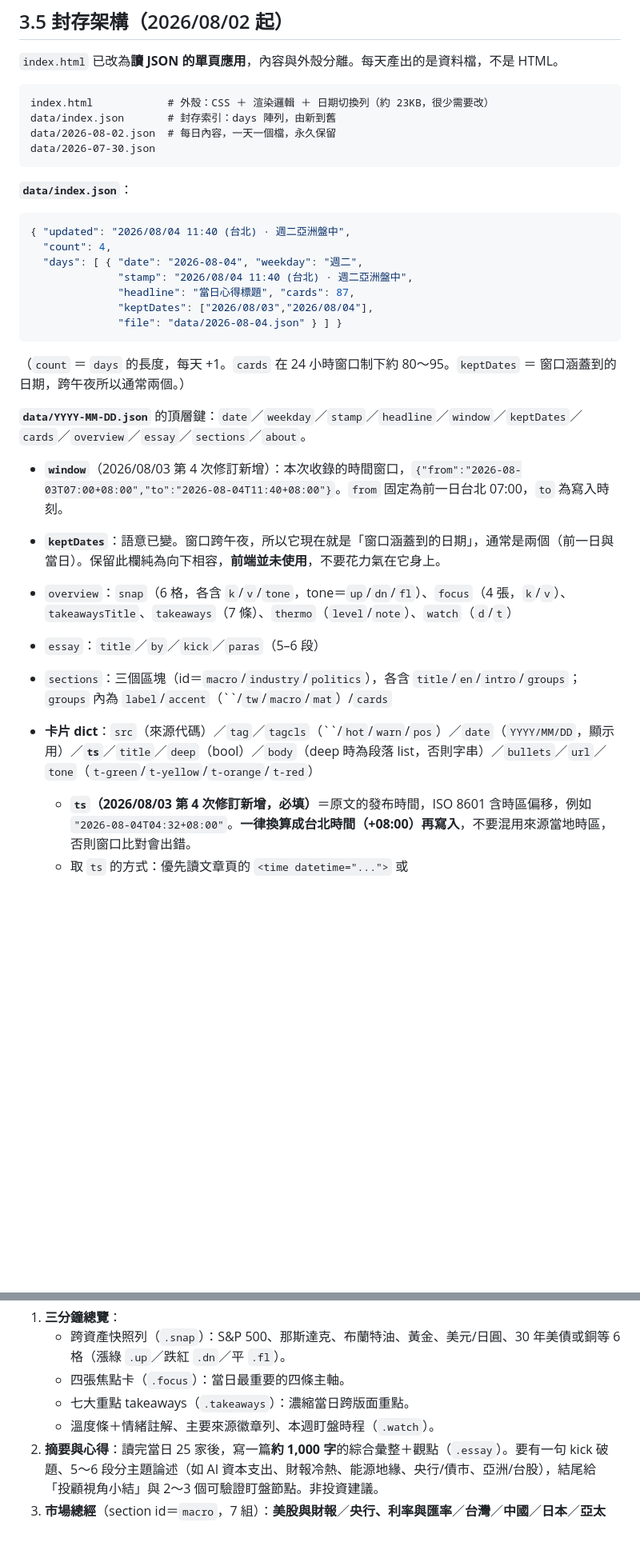
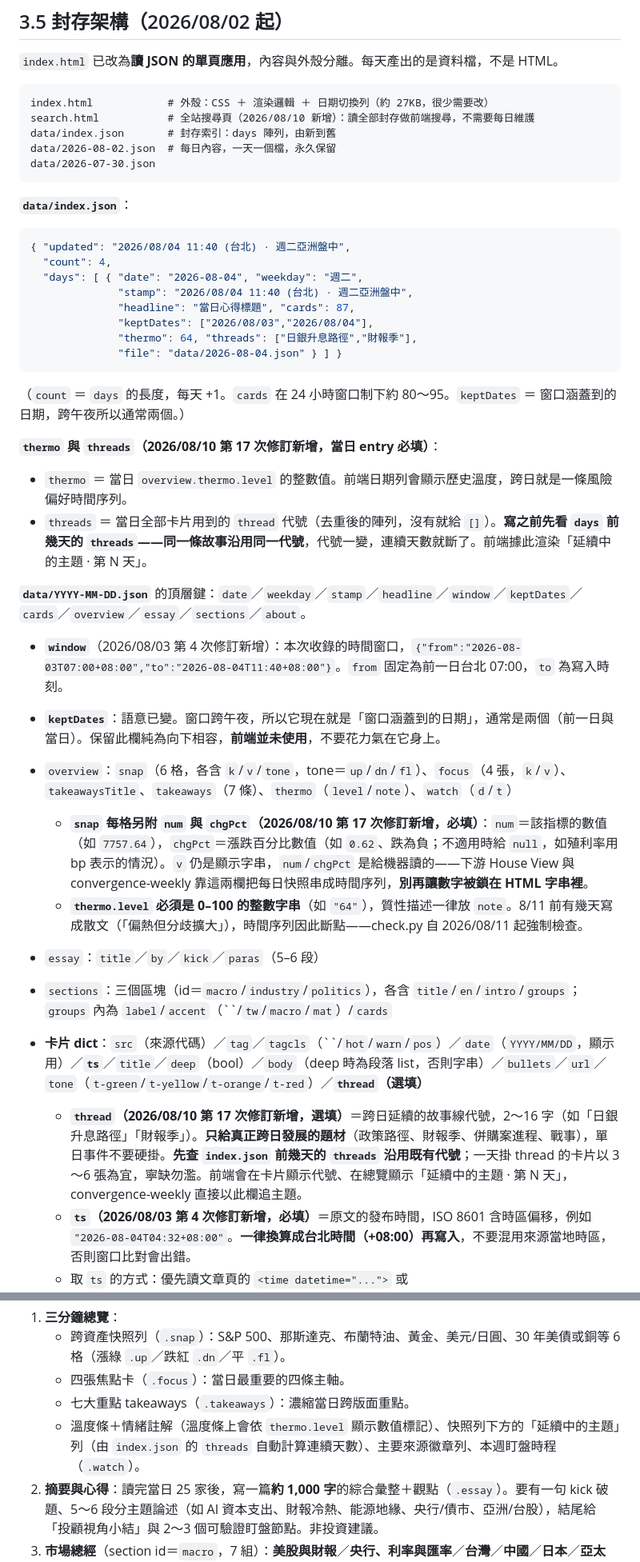
Before and after one commit to GunDamnBoy/advisory-knowledge-hub, a Markdown page: AGENT_BRIEF.md, 2 parts joined by grey strips. Shown at 80% size. Drawn GitHub-style; blank space fills up the shorter version.

Commit message:
chore: update 2026-08-10 14:11

````diff
--- a/AGENT_BRIEF.md
+++ b/AGENT_BRIEF.md
@@ -210,7 +210,8 @@ The Economist 是**週刊**，但與 SemiAnalysis 的「純週更」不同，它
 `index.html` 已改為**讀 JSON 的單頁應用**，內容與外殼分離。每天產出的是資料檔，不是 HTML。
 
 ```
-index.html            # 外殼：CSS ＋ 渲染邏輯 ＋ 日期切換列（約 23KB，很少需要改）
+index.html            # 外殼：CSS ＋ 渲染邏輯 ＋ 日期切換列（約 27KB，很少需要改）
+search.html           # 全站搜尋頁（2026/08/10 新增）：讀全部封存做前端搜尋，不需要每日維護
 data/index.json       # 封存索引：days 陣列，由新到舊
 data/2026-08-02.json  # 每日內容，一天一個檔，永久保留
 data/2026-07-30.json
@@ -225,10 +226,15 @@ data/2026-07-30.json
               "stamp": "2026/08/04 11:40 (台北) · 週二亞洲盤中",
               "headline": "當日心得標題", "cards": 87,
               "keptDates": ["2026/08/03","2026/08/04"],
+              "thermo": 64, "threads": ["日銀升息路徑","財報季"],
               "file": "data/2026-08-04.json" } ] }
 ```
 
 （`count` ＝ `days` 的長度，每天 +1。`cards` 在 24 小時窗口制下約 80～95。`keptDates` ＝ 窗口涵蓋到的日期，跨午夜所以通常兩個。）
+
+**`thermo` 與 `threads`（2026/08/10 第 17 次修訂新增，當日 entry 必填）**：
+- `thermo` ＝ 當日 `overview.thermo.level` 的整數值。前端日期列會顯示歷史溫度，跨日就是一條風險偏好時間序列。
+- `threads` ＝ 當日全部卡片用到的 `thread` 代號（去重後的陣列，沒有就給 `[]`）。**寫之前先看 `days` 前幾天的 `threads`——同一條故事沿用同一代號**，代號一變，連續天數就斷了。前端據此渲染「延續中的主題 · 第 N 天」。
 
 **`data/YYYY-MM-DD.json`** 的頂層鍵：`date`／`weekday`／`stamp`／`headline`／`window`／`keptDates`／`cards`／`overview`／`essay`／`sections`／`about`。
 
@@ -236,9 +242,12 @@ data/2026-07-30.json
 - **`keptDates`**：語意已變。窗口跨午夜，所以它現在就是「窗口涵蓋到的日期」，通常是兩個（前一日與當日）。保留此欄純為向下相容，**前端並未使用**，不要花力氣在它身上。
 
 - `overview`：`snap`（6 格，各含 `k`/`v`/`tone`，tone＝`up`/`dn`/`fl`）、`focus`（4 張，`k`/`v`）、`takeawaysTitle`、`takeaways`（7 條）、`thermo`（`level`/`note`）、`watch`（`d`/`t`）
+  - **`snap` 每格另附 `num` 與 `chgPct`（2026/08/10 第 17 次修訂新增，必填）**：`num`＝該指標的數值（如 `7757.64`），`chgPct`＝漲跌百分比數值（如 `0.62`、跌為負；不適用時給 `null`，如殖利率用 bp 表示的情況）。`v` 仍是顯示字串，`num`/`chgPct` 是給機器讀的——下游 House View 與 convergence-weekly 靠這兩欄把每日快照串成時間序列，**別再讓數字被鎖在 HTML 字串裡**。
+  - **`thermo.level` 必須是 0–100 的整數字串**（如 `"64"`），質性描述一律放 `note`。8/11 前有幾天寫成散文（「偏熱但分歧擴大」），時間序列因此斷點——check.py 自 2026/08/11 起強制檢查。
 - `essay`：`title`／`by`／`kick`／`paras`（5–6 段）
 - `sections`：三個區塊（id＝`macro`/`industry`/`politics`），各含 `title`/`en`/`intro`/`groups`；`groups` 內為 `label`/`accent`（``/`tw`/`macro`/`mat`）/`cards`
-- **卡片 dict**：`src`（來源代碼）／`tag`／`tagcls`（``/`hot`/`warn`/`pos`）／`date`（`YYYY/MM/DD`，顯示用）／**`ts`**／`title`／`deep`（bool）／`body`（deep 時為段落 list，否則字串）／`bullets`／`url`／`tone`（`t-green`/`t-yellow`/`t-orange`/`t-red`）
+- **卡片 dict**：`src`（來源代碼）／`tag`／`tagcls`（``/`hot`/`warn`/`pos`）／`date`（`YYYY/MM/DD`，顯示用）／**`ts`**／`title`／`deep`（bool）／`body`（deep 時為段落 list，否則字串）／`bullets`／`url`／`tone`（`t-green`/`t-yellow`/`t-orange`/`t-red`）／**`thread`（選填）**
+  - **`thread`（2026/08/10 第 17 次修訂新增，選填）**＝跨日延續的故事線代號，2～16 字（如「日銀升息路徑」「財報季」）。**只給真正跨日發展的題材**（政策路徑、財報季、併購案進程、戰事），單日事件不要硬掛。**先查 `index.json` 前幾天的 `threads` 沿用既有代號**；一天掛 thread 的卡片以 3～6 張為宜，寧缺勿濫。前端會在卡片顯示代號、在總覽顯示「延續中的主題 · 第 N 天」，convergence-weekly 直接以此欄追主題。
   - **`ts`（2026/08/03 第 4 次修訂新增，必填）**＝原文的發布時間，ISO 8601 含時區偏移，例如 `"2026-08-04T04:32+08:00"`。**一律換算成台北時間（+08:00）再寫入**，不要混用來源當地時區，否則窗口比對會出錯。
   - 取 `ts` 的方式：優先讀文章頁的 `<time datetime="...">` 或 `meta[property="article:published_time"]`；讀不到就用文章上顯示的日期時間換算；**連日期都只有「X hours ago」這種相對時間時，以擷取時刻往前推該時數估算，並在 `ts` 後面不做任何標記——但若估算誤差可能跨越窗口起點，寧可不收這篇。**
   - `date` 欄仍必填且必須與 `ts` 的台北日期一致（前端只顯示 `date`，不讀 `ts`）。
@@ -265,7 +274,7 @@ data/2026-07-30.json
    - 跨資產快照列（`.snap`）：S&P 500、那斯達克、布蘭特油、黃金、美元/日圓、30 年美債或銅等 6 格（漲綠 `.up`／跌紅 `.dn`／平 `.fl`）。
    - 四張焦點卡（`.focus`）：當日最重要的四條主軸。
    - 七大重點 takeaways（`.takeaways`）：濃縮當日跨版面重點。
-   - 溫度條＋情緒註解、主要來源徽章列、本週盯盤時程（`.watch`）。
+   - 溫度條＋情緒註解（溫度條上會依 `thermo.level` 顯示數值標記）、快照列下方的「延續中的主題」列（由 `index.json` 的 `threads` 自動計算連續天數）、主要來源徽章列、本週盯盤時程（`.watch`）。
 2. **摘要與心得**：讀完當日 25 家後，寫一篇**約 1,000 字**的綜合彙整＋觀點（`.essay`）。要有一句 kick 破題、5～6 段分主題論述（如 AI 資本支出、財報冷熱、能源地緣、央行/債市、亞洲/台股），結尾給「投顧視角小結」與 2～3 個可驗證盯盤節點。非投資建議。
 3. **市場總經**（section id＝`macro`，7 組）：**美股與財報**／**央行、利率與匯率**／**台灣**／**中國**／**日本**／**亞太（韓國、印度、東南亞）**／**歐洲**（各分組用 `.group-label`）。
 4. **產業與主題**（section id＝`industry`，6 組）：**AI 與半導體**／**金融、併購與企業**／**能源與原物料**／**生技健護**／**信用債**／**黃金**。
````
